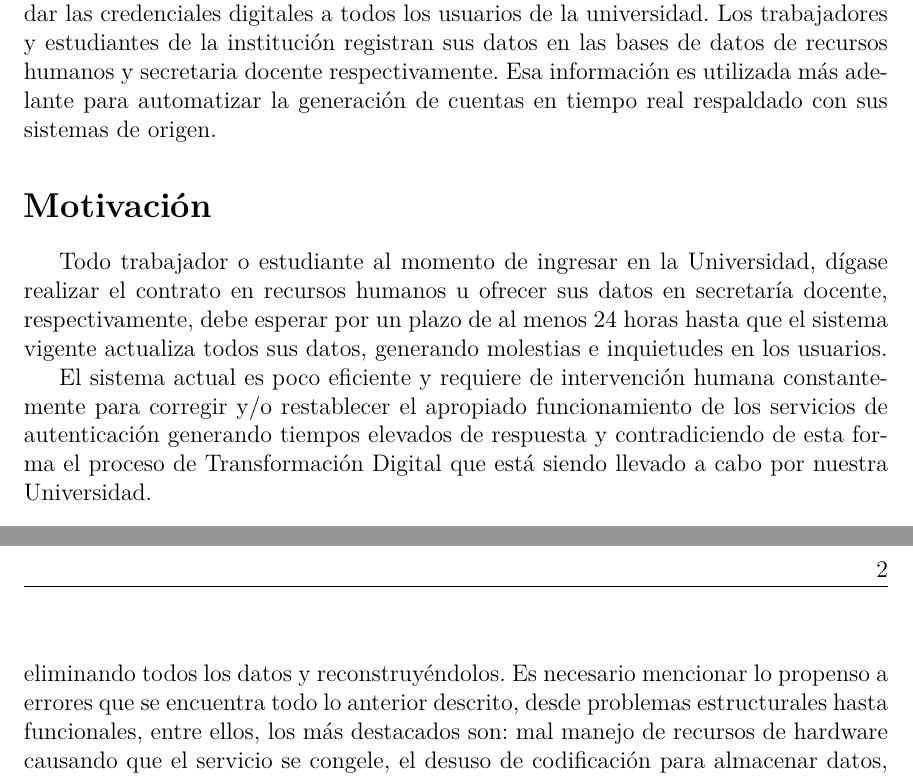
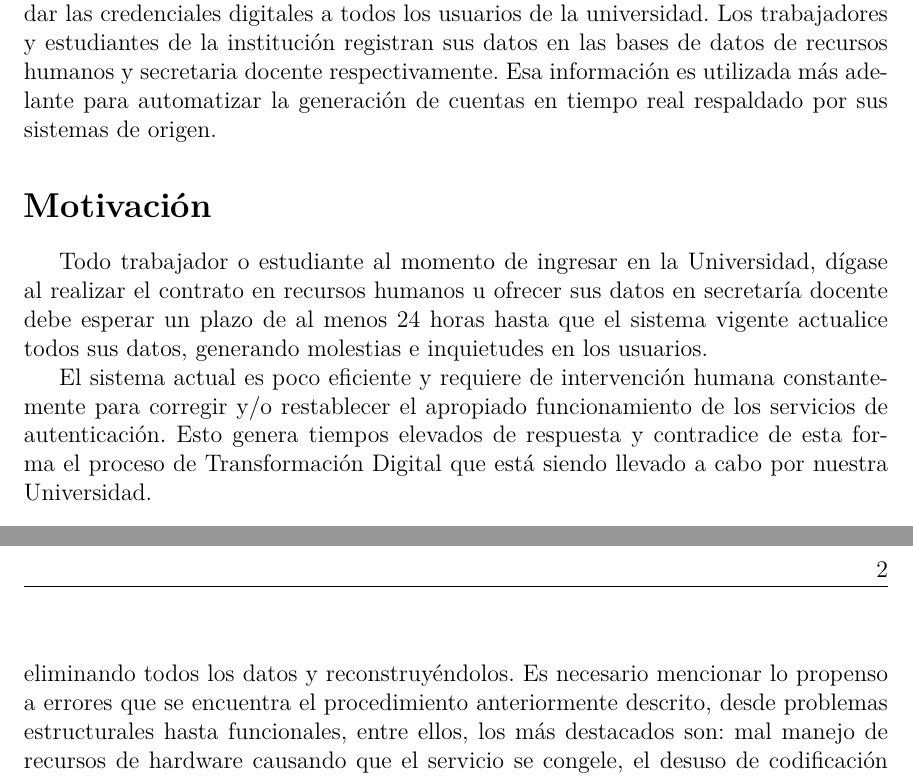
Before and after one commit to nala7/central_authentication_system, a LaTeX thesis (document/Thesis.tex, which reads document/MainMatter/Introduction.tex): two parts of pages 10 and 11 of 16, joined at a grey line, cut so that both start at the same text. Compiled offline with pdfLaTeX.

Commit message:
minor changes

```diff
--- a/document/MainMatter/Introduction.tex
+++ b/document/MainMatter/Introduction.tex
@@ -1,15 +1,15 @@
 \chapter*{Introducción}\label{chapter:introduction}
 \addcontentsline{toc}{chapter}{Introducción}
-El Nodo Central de la Universidad de La Habana tiene entre sus responsabilidades dar  las credenciales  digitales a todos los usuarios de la universidad. Los trabajadores y estudiantes de la instituci\'on registran sus datos en las bases de datos de recursos humanos y secretaria docente respectivamente. Esa informaci\'on  es utilizada m\'as adelante para automatizar la generación de cuentas en tiempo real respaldado con sus sistemas de origen.
+El Nodo Central de la Universidad de La Habana tiene entre sus responsabilidades dar  las credenciales  digitales a todos los usuarios de la universidad. Los trabajadores y estudiantes de la instituci\'on registran sus datos en las bases de datos de recursos humanos y secretaria docente respectivamente. Esa informaci\'on  es utilizada m\'as adelante para automatizar la generación de cuentas en tiempo real respaldado por sus sistemas de origen.
 
 
 \section*{Motivación}
-Todo trabajador o estudiante al momento de ingresar en la Universidad, dígase realizar el contrato en recursos humanos u ofrecer sus datos en secretaría docente, respectivamente, debe esperar por un plazo de al menos 24 horas hasta que el sistema vigente actualiza todos sus datos, generando molestias e inquietudes en los usuarios.
+Todo trabajador o estudiante al momento de ingresar en la Universidad, dígase al realizar el contrato en recursos humanos u ofrecer sus datos en secretaría docente debe esperar un plazo de al menos 24 horas hasta que el sistema vigente actualice todos sus datos, generando molestias e inquietudes en los usuarios.
 
-El sistema actual es poco eficiente y requiere de intervención humana constantemente para corregir y/o restablecer el apropiado funcionamiento de los servicios de autenticación generando tiempos elevados de respuesta y contradiciendo de esta forma el proceso de Transformación Digital que está siendo llevado a cabo por nuestra Universidad.
+El sistema actual es poco eficiente y requiere de intervención humana constantemente para corregir y/o restablecer el apropiado funcionamiento de los servicios de autenticación. Esto genera tiempos elevados de respuesta y contradice de esta forma el proceso de Transformación Digital que está siendo llevado a cabo por nuestra Universidad.
 
 \section*{Antecedentes}
-El funcionamiento del sistema vigente consta de dos momentos: el primero está implementado en directorio, el cual obtiene toda su información realizando una copia parcial de los sistemas originales, borrando y recreando cada noche todos sus usuarios. Este sistema ofrece autenticación múltiple con tecnologías obsoletas por lo cual todos los navegadores clientes en la actualidad refutan su conexión a no ser que una excepción manual sea generada, todo esto genera brechas de seguridad no permisibles en la actualidad. Por otra parte, el segundo momento se encuentra en el uso de LDAP, este sistema es dependiente directamente del anterior y por tanto se considera una segunda capa, con lo cual, además se está replicando el proceso de la misma forma: eliminando todos los datos y reconstruyéndolos. Es necesario mencionar lo propenso a errores que se encuentra todo lo anterior descrito, desde problemas estructurales hasta funcionales, entre ellos, los más destacados son: mal manejo de recursos de hardware causando que el servicio se congele, el desuso de codificación para almacenar datos, causando que metadatos se escriban en código, entre otros.
+El funcionamiento del sistema vigente consta de dos momentos: el primero está implementado en directorio, el cual obtiene toda su información realizando una copia parcial de los sistemas originales, borrando y recreando cada noche todos sus usuarios. Este sistema ofrece autenticación múltiple con tecnologías obsoletas por lo cual todos los navegadores clientes en la actualidad refutan su conexión a no ser que una excepción manual sea generada, todo esto genera brechas de seguridad no permisibles en la actualidad. Por otra parte, el segundo momento se encuentra en el uso de LDAP, este sistema es dependiente directamente del anterior y por tanto se considera una segunda capa, con lo cual, además se está replicando el proceso de la misma forma: eliminando todos los datos y reconstruyéndolos. Es necesario mencionar lo propenso a errores que se encuentra el procedimiento anteriormente descrito, desde problemas estructurales hasta funcionales, entre ellos, los más destacados son: mal manejo de recursos de hardware causando que el servicio se congele, el desuso de codificación para almacenar datos, causando que metadatos se escriban en código, entre otros.
 \section*{Problemática}
 Mantener la consistencia de los datos es una de las tareas m\'as complejas. Crear, borrar y actualizar  datos en tiempo real debe ser tolerante a fallas en la comunicaci\'on y en los servidores. Tambi\'en el sistema debe cumplir con los protocolos de seguridad y ser resistente a ataques externos.
 
--- a/document/Thesis.tex
+++ b/document/Thesis.tex
@@ -51,7 +51,7 @@
 
 \title{Sistema de Autenticación Central}
 \author{\\\vspace{0.25cm}Nadia Gonz\'alez Fern\'andez}
-\advisor{\\\vspace{0.25cm}Lic. Andy González Peña\\\vspace{0.2cm}Lic. Juan José Roque Cires tutor}
+\advisor{\\\vspace{0.25cm}Lic. Andy González Peña\\\vspace{0.2cm}Lic. Juan José Roque Cires}
 \degree{Licenciado en Ciencia de la Computación}
 \faculty{Facultad de Matemática y Computación}
 \date{Noviembre de 2022\\\vspace{0.25cm}\href{https://github.com/nala7/central_authentication_system}{github.com/nala7/central\_authentication\_system}}
```
Also changed, not shown: document/Thesis.pdf, 3 other files.
